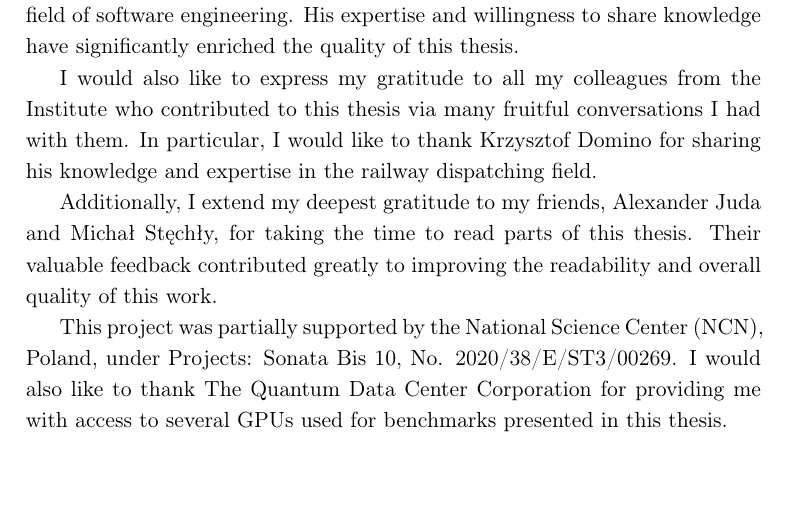
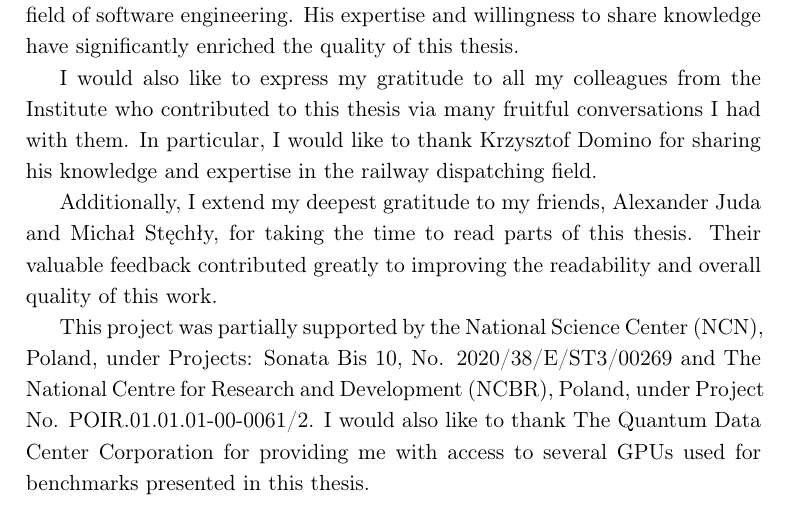
Before and after one commit to dexter2206/phd-thesis, a LaTeX thesis (main.tex, which reads acknowledgements.tex): part of page 5 of 108, cut so that both start at the same text. Compiled offline with pdfLaTeX.

Commit message:
add ncbr to sck

```diff
--- a/acknowledgements.tex
+++ b/acknowledgements.tex
@@ -8,7 +8,8 @@ I would also like to express my gratitude to all my colleagues from the Institut
 
 Additionally, I extend my deepest gratitude to my friends, Alexander Juda and Michał Stęchły, for taking the time to read parts of this thesis. Their valuable feedback contributed greatly to improving the readability and overall quality of this work.
 
-This project was partially supported by the National Science Center (NCN), Poland, under Projects: Sonata Bis 10, No. 2020/38/E/ST3/00269. I would also like to thank The Quantum Data Center Corporation for providing me with access to several GPUs used for benchmarks presented in this thesis.
+This project was partially supported by the National Science Center (NCN), Poland, under Projects: Sonata Bis 10, No. 2020/38/E/ST3/00269
+and The National Centre for Research and Development (NCBR), Poland, under Project No. POIR.01.01.01-00-0061/2. I would also like to thank The Quantum Data Center Corporation for providing me with access to several GPUs used for benchmarks presented in this thesis.
 
 %%% Local Variables:
 %%% mode: latex
```
